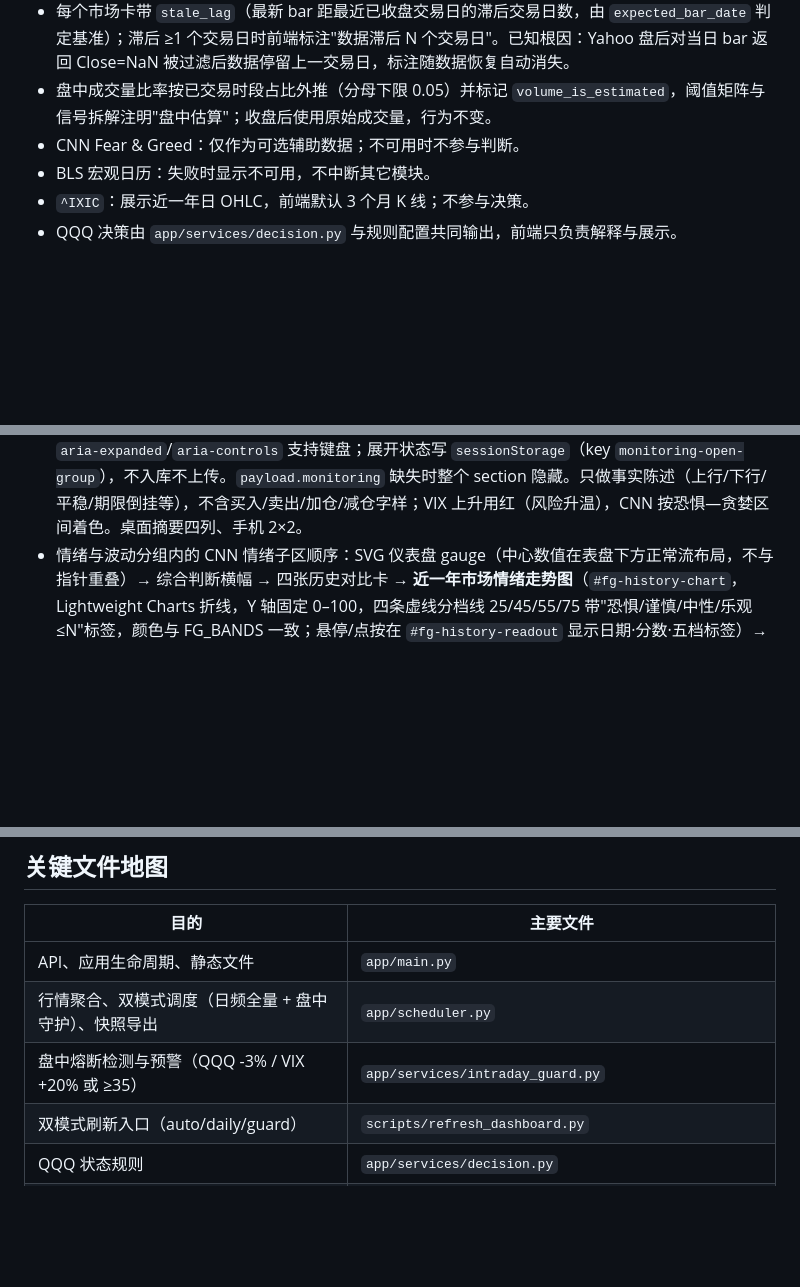
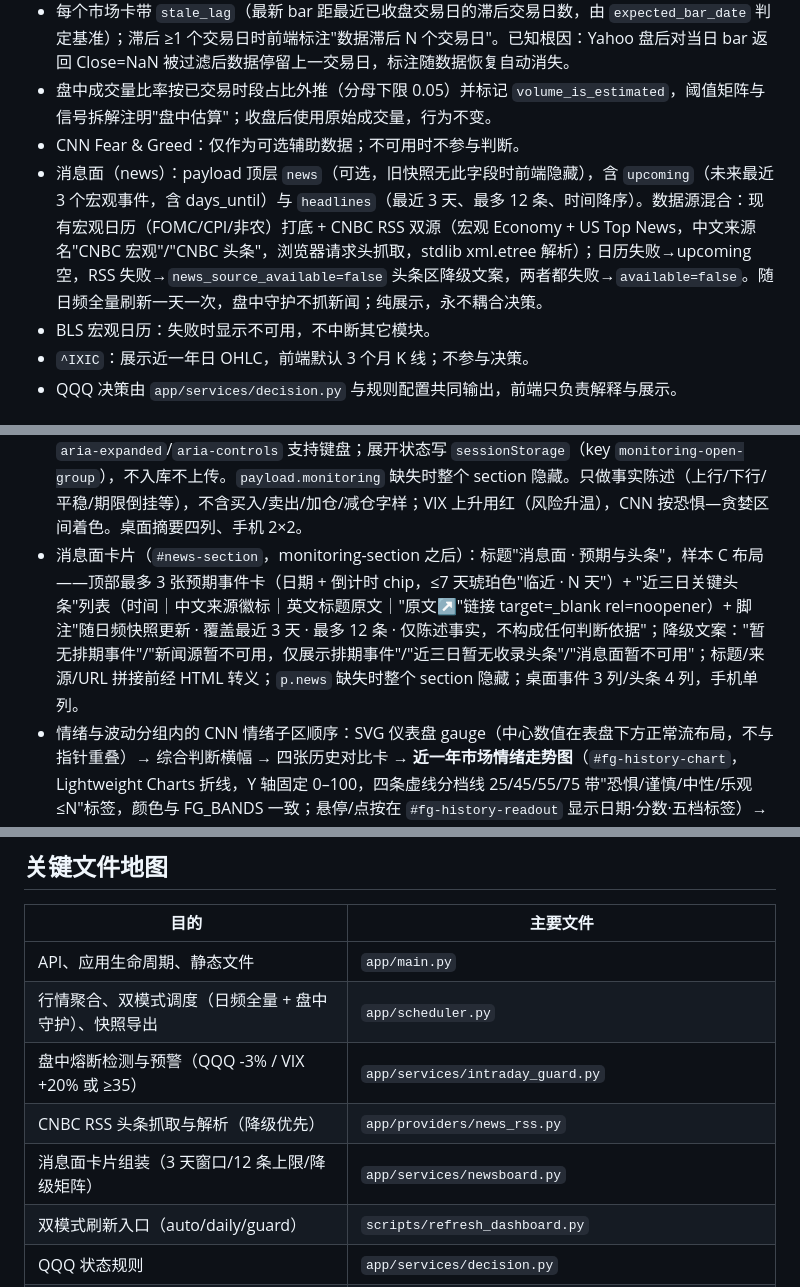
Before and after one commit to WadeLiuAstro/QQQ-investment, a Markdown page: CONTEXT.md, 3 parts joined by grey strips. Drawn GitHub-style; blank space fills up the shorter version.

Commit message:
docs: record news board card delivery and CNBC RSS source status

```diff
--- a/CONTEXT.md
+++ b/CONTEXT.md
@@ -35,6 +35,7 @@ QQQ 美股投研仪表盘用于辅助长期定投和目标仓位判断。核心
 - 每个市场卡带 `stale_lag`（最新 bar 距最近已收盘交易日的滞后交易日数，由 `expected_bar_date` 判定基准）；滞后 ≥1 个交易日时前端标注"数据滞后 N 个交易日"。已知根因：Yahoo 盘后对当日 bar 返回 Close=NaN 被过滤后数据停留上一交易日，标注随数据恢复自动消失。
 - 盘中成交量比率按已交易时段占比外推（分母下限 0.05）并标记 `volume_is_estimated`，阈值矩阵与信号拆解注明"盘中估算"；收盘后使用原始成交量，行为不变。
 - CNN Fear & Greed：仅作为可选辅助数据；不可用时不参与判断。
+- 消息面（news）：payload 顶层 `news`（可选，旧快照无此字段时前端隐藏），含 `upcoming`（未来最近 3 个宏观事件，含 days_until）与 `headlines`（最近 3 天、最多 12 条、时间降序）。数据源混合：现有宏观日历（FOMC/CPI/非农）打底 + CNBC RSS 双源（宏观 Economy + US Top News，中文来源名"CNBC 宏观"/"CNBC 头条"，浏览器请求头抓取，stdlib xml.etree 解析）；日历失败→upcoming 空，RSS 失败→`news_source_available=false` 头条区降级文案，两者都失败→`available=false`。随日频全量刷新一天一次，盘中守护不抓新闻；纯展示，永不耦合决策。
 - BLS 宏观日历：失败时显示不可用，不中断其它模块。
 - `^IXIC`：展示近一年日 OHLC，前端默认 3 个月 K 线；不参与决策。
 - QQQ 决策由 `app/services/decision.py` 与规则配置共同输出，前端只负责解释与展示。
@@ -68,6 +69,7 @@ QQQ 美股投研仪表盘用于辅助长期定投和目标仓位判断。核心
 - 大跌归因卡片（`attribution-card`）：闸门徽标（放行/减半/冻结）+ 证据集（当日跌幅/回撤/VIX+跳升/宽度 RS/临近事件）+ 拍板截止或复核截止倒计时 + 三选一拍板表单（分类下拉 + 理由必填）；已拍板后显示结论并隐藏表单；提交失败（静态站）提示导出 JSON 走手动流程。
 - 决策日志卡片（`decision-log-card`）：时间轴展示 signal/attribution/execution 三类日志；本地服务拉取 `/api/decision-log`，静态站或空库时显示对应空态文案。
 - 监控指标增强区（`#monitoring-section`，B 位：QQQ/宏观 hero 之后、事件卡之前）：顶部四张摘要卡（CNN 市场情绪/QQQ 核心趋势/市场宽度/波动率体制）+ 四个可点击分组手风琴（情绪与波动/核心趋势与宽度/板块轮动/宏观与防御）。互斥展开（同时最多一组），分组按钮用原生 `<button>` + `aria-expanded`/`aria-controls` 支持键盘；展开状态写 `sessionStorage`（key `monitoring-open-group`），不入库不上传。`payload.monitoring` 缺失时整个 section 隐藏。只做事实陈述（上行/下行/平稳/期限倒挂等），不含买入/卖出/加仓/减仓字样；VIX 上升用红（风险升温），CNN 按恐惧—贪婪区间着色。桌面摘要四列、手机 2×2。
+- 消息面卡片（`#news-section`，monitoring-section 之后）：标题"消息面 · 预期与头条"，样本 C 布局——顶部最多 3 张预期事件卡（日期 + 倒计时 chip，≤7 天琥珀色"临近 · N 天"）+ "近三日关键头条"列表（时间｜中文来源徽标｜英文标题原文｜"原文↗"链接 target=_blank rel=noopener）+ 脚注"随日频快照更新 · 覆盖最近 3 天 · 最多 12 条 · 仅陈述事实，不构成任何判断依据"；降级文案："暂无排期事件"/"新闻源暂不可用，仅展示排期事件"/"近三日暂无收录头条"/"消息面暂不可用"；标题/来源/URL 拼接前经 HTML 转义；`p.news` 缺失时整个 section 隐藏；桌面事件 3 列/头条 4 列，手机单列。
 - 情绪与波动分组内的 CNN 情绪子区顺序：SVG 仪表盘 gauge（中心数值在表盘下方正常流布局，不与指针重叠）→ 综合判断横幅 → 四张历史对比卡 → **近一年市场情绪走势图**（`#fg-history-chart`，Lightweight Charts 折线，Y 轴固定 0–100，四条虚线分档线 25/45/55/75 带"恐惧/谨慎/中性/乐观 ≤N"标签，颜色与 FG_BANDS 一致；悬停/点按在 `#fg-history-readout` 显示日期·分数·五档标签）→ CNN 七项分因子 → VIX/VIX3M 行。历史为空时显示"暂无历史走势数据（CNN 情绪历史不可用）"；分组重新展开时会先销毁旧图表实例再重建。
 - ^IXIC K 线为日K（每根=1 交易日，`interval=1d`），界面显式标注"日K · 每根=1 交易日"；1月/3月/6月/1年为时间范围切换而非粒度切换。
 
@@ -78,6 +80,8 @@ QQQ 美股投研仪表盘用于辅助长期定投和目标仓位判断。核心
 | API、应用生命周期、静态文件 | `app/main.py` |
 | 行情聚合、双模式调度（日频全量 + 盘中守护）、快照导出 | `app/scheduler.py` |
 | 盘中熔断检测与预警（QQQ -3% / VIX +20% 或 ≥35） | `app/services/intraday_guard.py` |
+| CNBC RSS 头条抓取与解析（降级优先） | `app/providers/news_rss.py` |
+| 消息面卡片组装（3 天窗口/12 条上限/降级矩阵） | `app/services/newsboard.py` |
 | 双模式刷新入口（auto/daily/guard） | `scripts/refresh_dashboard.py` |
 | QQQ 状态规则 | `app/services/decision.py` |
 | 本期行动卡（加仓判定、观察条件、完整度） | `app/services/action_card.py` |
```
Also changed, not shown: MEMORY.md (+2 -0 lines).
